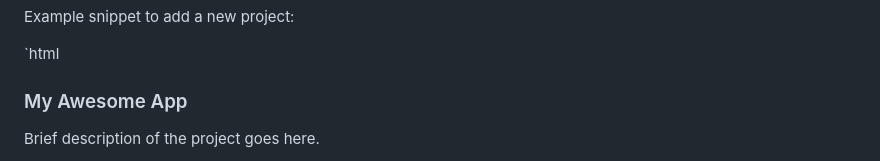
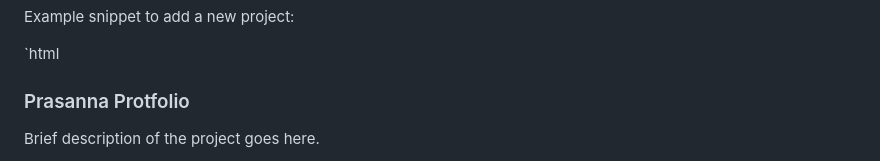
Before and after one commit to rowdybaby-0727/portfolio-website, a Markdown page: README.md, the part around the change. GitHub-like rendering.

```diff
--- a/README.md
+++ b/README.md
@@ -62,7 +62,7 @@ Example snippet to add a new project:
 
 `html
 <div class="project">
-  <h3>My Awesome App</h3>
+  <h3>Prasanna Protfolio</h3>
   <p>Brief description of the project goes here.</p>
   <a href="https://rowdybaby-0727.github.io/portfolio-website/" target="_blank">View on GitHub</a>
 </div>
```
